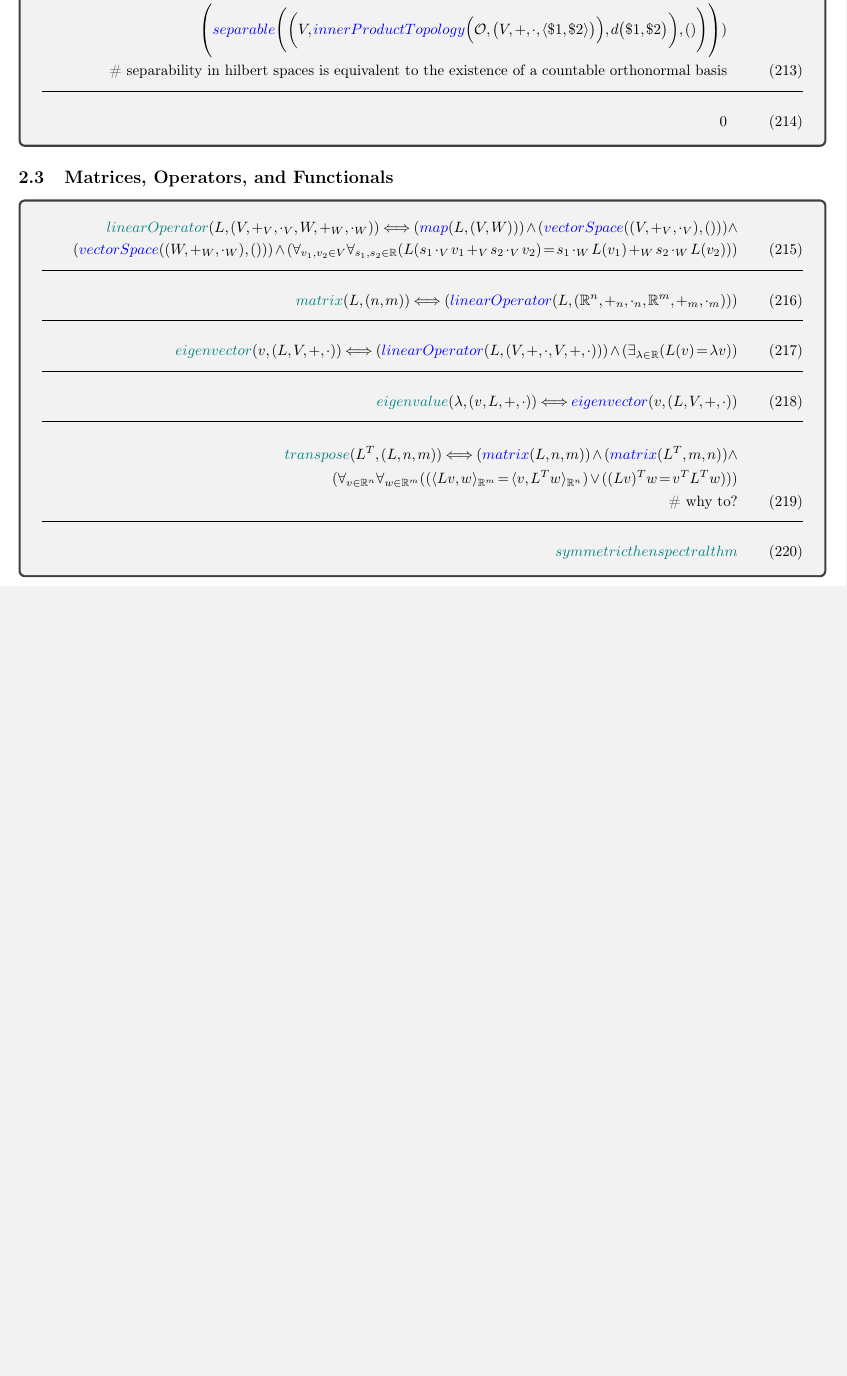
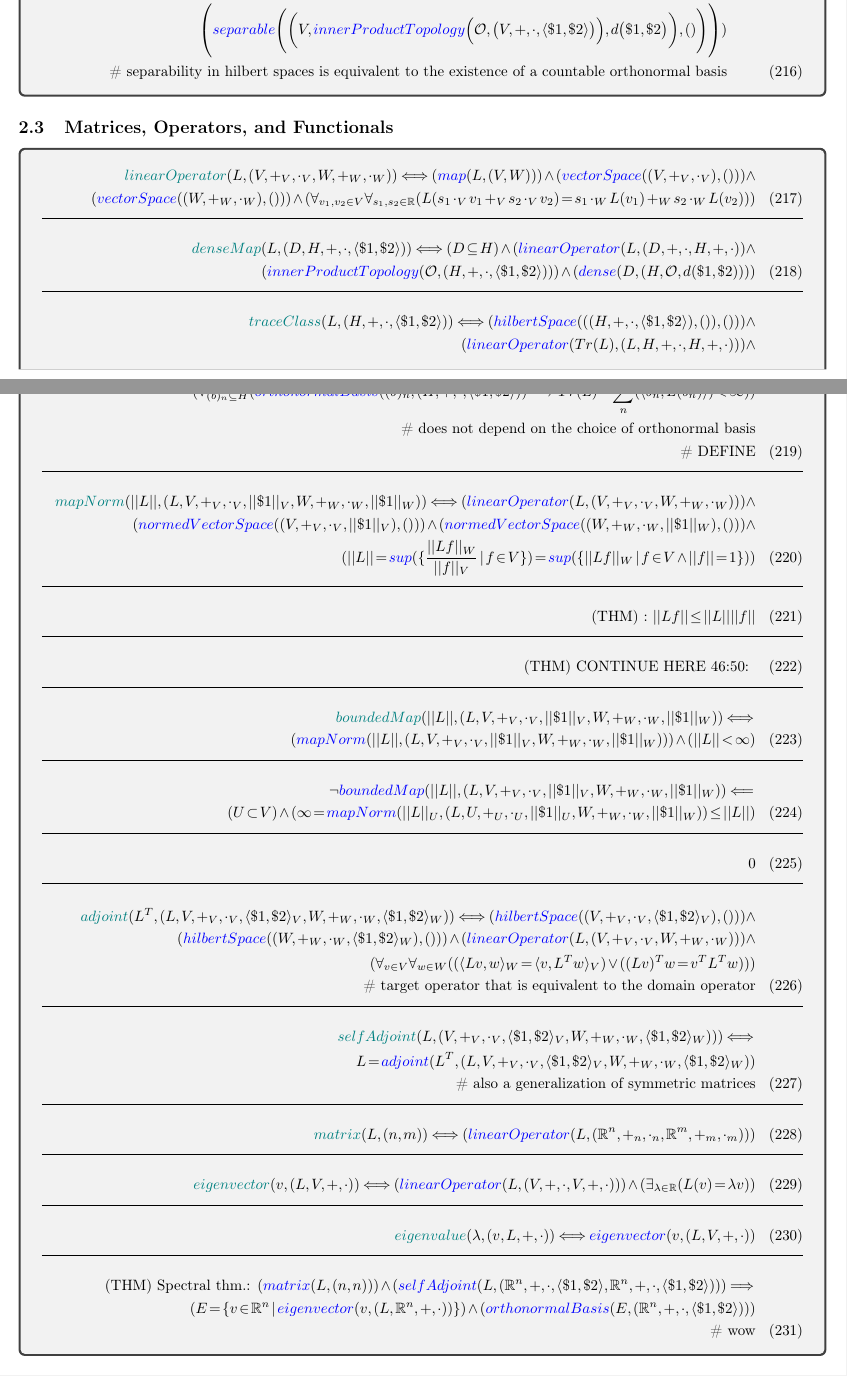
Before and after one commit to johnpaulguzman/OOM, a LaTeX document (main_ML.tex): part of page 20 of 23 before the commit and two parts of pages 20 and 21 of 24 after it, the two joined at a grey line, cut so that both start at the same text, the shorter picture padded with empty space. Compiled offline with pdfLaTeX.

```diff
--- a/main_ML.tex
+++ b/main_ML.tex
@@ -669,13 +678,36 @@
 \begin{align}
    \dfn{linearOperator}(L, (V, +_V, \cdot_V, W, +_W, \cdot_W)) \iff (\rfr{map}(L, (V, W))) \land (\rfr{vectorSpace}((V, +_V, \cdot_V), ())) \land
 \m (\rfr{vectorSpace}((W, +_W, \cdot_W), ())) \land (\forall_{v_1, v_2 \in V} \forall_{s_1, s_2 \in \mathbb{R}} (L(s_1 \cdot_V v_1 +_V s_2 \cdot_V v_2) = s_1 \cdot_W L(v_1) +_W s_2 \cdot_W L(v_2)))
+\n \dfn{denseMap}(L, (D, H, +, \cdot, \langle \$1, \$2 \rangle)) \iff (D \subseteq H) \land (\rfr{linearOperator}(L, (D, +, \cdot, H, +, \cdot)) \land
+\m (\rfr{innerProductTopology}(\mathcal{O}, (H, +, \cdot, \langle \$1, \$2 \rangle))) \land (\rfr{dense}(D, (H, \mathcal{O}, d(\$1, \$2))))
+\n \dfn{traceClass}(L, (H, +, \cdot, \langle \$1, \$2 \rangle)) \iff (\rfr{hilbertSpace}(((H, +, \cdot, \langle \$1, \$2 \rangle), ()), ())) \land
+\m (\rfr{linearOperator}(Tr(L), (L, H, +, \cdot, H, +, \cdot))) \land
+\m (\forall_{(b)_n \subseteq H} (\rfr{orthonormalBasis}((b)_n, (H, +, \cdot, \langle \$1, \$2 \rangle)) \implies Tr(L) = \sum_{n} (\langle b_n, L(b_n) \rangle) < \infty))
+\m \eqComment{does not depend on the choice of orthonormal basis}
+\m \eqComment{DEFINE}
+\n \dfn{mapNorm}(|| L ||, (L, V, +_V, \cdot_V, || \$1 ||_V, W, +_W, \cdot_W, || \$1 ||_W)) \iff (\rfr{linearOperator}(L, (V, +_V, \cdot_V, W, +_W, \cdot_W))) \land
+\m (\rfr{normedVectorSpace}((V, +_V, \cdot_V, || \$1 ||_V), ())) \land (\rfr{normedVectorSpace}((W, +_W, \cdot_W, || \$1 ||_W), ())) \land
+\m (|| L || = \rfr{sup}(\{\frac{|| L f ||_W}{|| f ||_V} \mid f \in V\}) = \rfr{sup}(\{|| L f ||_W \mid f \in V \land || f || = 1\}))
+\n \thm{} || L f || \leq || L || || f ||
+\n \thm{CONTINUE HERE 46:50}
+\n \dfn{boundedMap}(|| L ||, (L, V, +_V, \cdot_V, || \$1 ||_V, W, +_W, \cdot_W, || \$1 ||_W)) \iff
+\m (\rfr{mapNorm}(|| L ||, (L, V, +_V, \cdot_V, || \$1 ||_V, W, +_W, \cdot_W, || \$1 ||_W))) \land (|| L || < \infty)
+\n \lnot \rfr{boundedMap}(|| L ||, (L, V, +_V, \cdot_V, || \$1 ||_V, W, +_W, \cdot_W, || \$1 ||_W)) \impliedby
+\m (U \subset V) \land (\infty = \rfr{mapNorm}(|| L ||_U, (L, U, +_U, \cdot_U, || \$1 ||_U, W, +_W, \cdot_W, || \$1 ||_W)) \leq || L ||)
+\n 0
+\n \dfn{adjoint}(L^T, (L, V, +_V, \cdot_V, \langle \$1, \$2 \rangle_V, W, +_W, \cdot_W, \langle \$1, \$2 \rangle_W)) \iff (\rfr{hilbertSpace}((V, +_V, \cdot_V, \langle \$1, \$2 \rangle_V), ())) \land
+\m (\rfr{hilbertSpace}((W, +_W, \cdot_W, \langle \$1, \$2 \rangle_W), ())) \land (\rfr{linearOperator}(L, (V, +_V, \cdot_V, W, +_W, \cdot_W))) \land
+\m (\forall_{v \in V} \forall_{w \in W} ((\langle L v, w \rangle_W = \langle v, L^T w \rangle_V) \lor ((L v)^T w = v^T L^T w)))
+\m \eqComment{target operator that is equivalent to the domain operator}
+\n \dfn{selfAdjoint}(L, (V, +_V, \cdot_V, \langle \$1, \$2 \rangle_V, W, +_W, \cdot_W, \langle \$1, \$2 \rangle_W))) \iff
+\m L = \rfr{adjoint}(L^T, (L, V, +_V, \cdot_V, \langle \$1, \$2 \rangle_V, W, +_W, \cdot_W, \langle \$1, \$2 \rangle_W))
+\m \eqComment{also a generalization of symmetric matrices}
 \n \dfn{matrix}(L, (n, m)) \iff (\rfr{linearOperator}(L, (\mathbb{R}^n, +_n, \cdot_n, \mathbb{R}^m, +_m, \cdot_m)))
 \n \dfn{eigenvector}(v, (L, V, +, \cdot)) \iff (\rfr{linearOperator}(L, (V, +, \cdot, V, +, \cdot))) \land (\exists_{\lambda \in \mathbb{R}} (L(v) = \lambda v))
 \n \dfn{eigenvalue}(\lambda, (v, L, +, \cdot)) \iff \rfr{eigenvector}(v, (L, V, +, \cdot))
-\n \dfn{transpose}(L^T, (L, n, m)) \iff (\rfr{matrix}(L, n, m)) \land (\rfr{matrix}(L^T, m, n)) \land
-\m (\forall_{v \in \mathbb{R}^n} \forall_{w \in \mathbb{R}^m} ((\langle L v, w \rangle_{\mathbb{R}^m} = \langle v, L^T w \rangle_{\mathbb{R}^n}) \lor ((L v)^T w = v^T L^T w)))
-\m \eqComment{why to?}
-\n \dfn{symmetric then spectral thm}
+\n \thm{Spectral thm.} (\rfr{matrix}(L, (n, n))) \land (\rfr{selfAdjoint}(L, (\mathbb{R}^n, +, \cdot, \langle \$1, \$2 \rangle, \mathbb{R}^n, +, \cdot, \langle \$1, \$2 \rangle))) \implies
+\m (E = \{v \in \mathbb{R}^n \mid \rfr{eigenvector}(v, (L, \mathbb{R}^n, +, \cdot))\}) \land (\rfr{orthonormalBasis}(E, (\mathbb{R}^n, +, \cdot, \langle \$1, \$2 \rangle)))
+\m \eqComment{wow}
 \end{align}
 \end{tcolorbox}
 
```
Also changed, not shown: main_ML.pdf, main_ML.tex (29 more changed lines), 1 other file.
